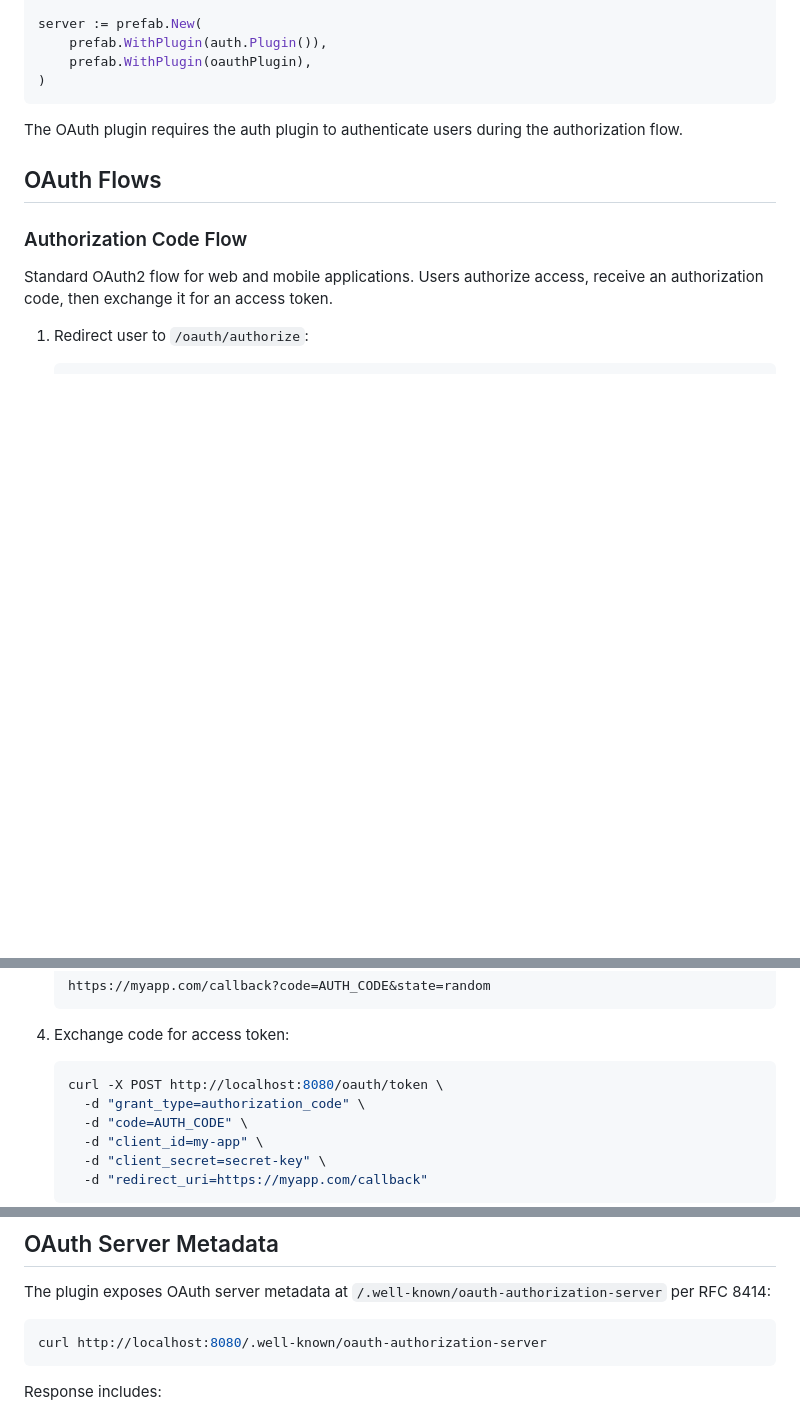
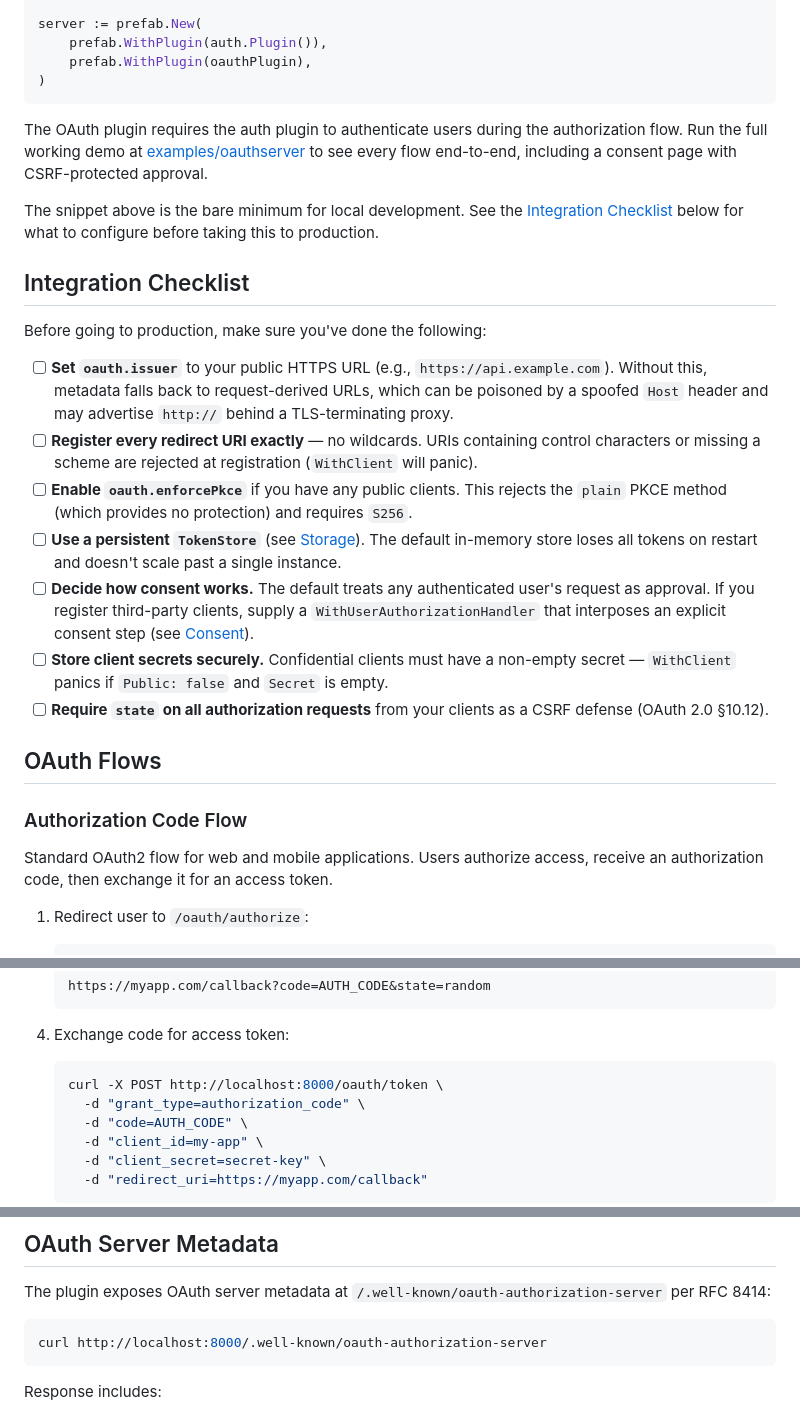
Before and after one commit to dpup/prefab, a Markdown page: plugins/oauth/README.md, 3 parts joined by grey strips. Drawn GitHub-style; blank space fills up the shorter version.

````diff
--- a/plugins/oauth/README.md
+++ b/plugins/oauth/README.md
@@ -27,7 +27,21 @@ server := prefab.New(
 )
 ```
 
-The OAuth plugin requires the auth plugin to authenticate users during the authorization flow.
+The OAuth plugin requires the auth plugin to authenticate users during the authorization flow. Run the full working demo at [examples/oauthserver](../../examples/oauthserver) to see every flow end-to-end, including a consent page with CSRF-protected approval.
+
+The snippet above is the bare minimum for local development. See the [Integration Checklist](#integration-checklist) below for what to configure before taking this to production.
+
+## Integration Checklist
+
+Before going to production, make sure you've done the following:
+
+- [ ] **Set `oauth.issuer`** to your public HTTPS URL (e.g., `https://api.example.com`). Without this, metadata falls back to request-derived URLs, which can be poisoned by a spoofed `Host` header and may advertise `http://` behind a TLS-terminating proxy.
+- [ ] **Register every redirect URI exactly** — no wildcards. URIs containing control characters or missing a scheme are rejected at registration (`WithClient` will panic).
+- [ ] **Enable `oauth.enforcePkce`** if you have any public clients. This rejects the `plain` PKCE method (which provides no protection) and requires `S256`.
+- [ ] **Use a persistent `TokenStore`** (see [Storage](#storage)). The default in-memory store loses all tokens on restart and doesn't scale past a single instance.
+- [ ] **Decide how consent works.** The default treats any authenticated user's request as approval. If you register third-party clients, supply a `WithUserAuthorizationHandler` that interposes an explicit consent step (see [Consent](#consent)).
+- [ ] **Store client secrets securely.** Confidential clients must have a non-empty secret — `WithClient` panics if `Public: false` and `Secret` is empty.
+- [ ] **Require `state` on all authorization requests** from your clients as a CSRF defense (OAuth 2.0 §10.12).
 
 ## OAuth Flows
 
@@ -49,7 +63,7 @@ Standard OAuth2 flow for web and mobile applications. Users authorize access, re
 
 4. Exchange code for access token:
    ```bash
-   curl -X POST http://localhost:8080/oauth/token \
+   curl -X POST http://localhost:8000/oauth/token \
      -d "grant_type=authorization_code" \
      -d "code=AUTH_CODE" \
      -d "client_id=my-app" \
@@ -302,7 +340,7 @@ Clients can only introspect their own tokens.
 The plugin exposes OAuth server metadata at `/.well-known/oauth-authorization-server` per RFC 8414:
 
 ```bash
-curl http://localhost:8080/.well-known/oauth-authorization-server
+curl http://localhost:8000/.well-known/oauth-authorization-server
 ```
 
 Response includes:
````
Also changed, not shown: other parts of plugins/oauth/README.md (+69 -19 lines).
